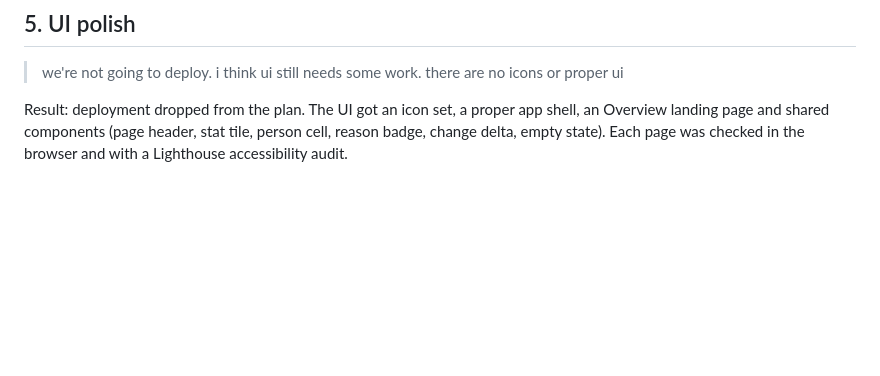
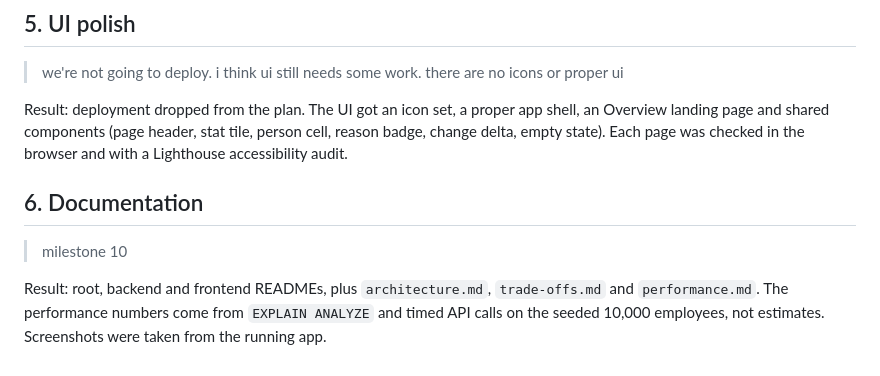
Before and after one commit to vishvz/incubyte-interview, a Markdown page: docs/ai/prompts.md, the part around the change. Drawn GitHub-style; blank space fills up the shorter version.

```diff
--- a/docs/ai/prompts.md
+++ b/docs/ai/prompts.md
@@ -31,3 +31,9 @@ The chart palette was checked with the dataviz validator. The first green failed
 > we're not going to deploy. i think ui still needs some work. there are no icons or proper ui
 
 Result: deployment dropped from the plan. The UI got an icon set, a proper app shell, an Overview landing page and shared components (page header, stat tile, person cell, reason badge, change delta, empty state). Each page was checked in the browser and with a Lighthouse accessibility audit.
+
+## 6. Documentation
+
+> milestone 10
+
+Result: root, backend and frontend READMEs, plus `architecture.md`, `trade-offs.md` and `performance.md`. The performance numbers come from `EXPLAIN ANALYZE` and timed API calls on the seeded 10,000 employees, not estimates. Screenshots were taken from the running app.
```
Also changed, not shown: README.md (added, +96 -0 lines), backend/README.md (added, +90 -0 lines), docs/architecture.md (added, +69 -0 lines), docs/performance.md (added, +59 -0 lines), docs/plan.md (+1 -1 lines), docs/trade-offs.md (added, +40 -0 lines), frontend/README.md (+50 -27 lines), docs/screenshots/outside-band.png (added), docs/screenshots/overview.png (added), docs/screenshots/pay-ranges.png (added), docs/screenshots/profile.png (added).
